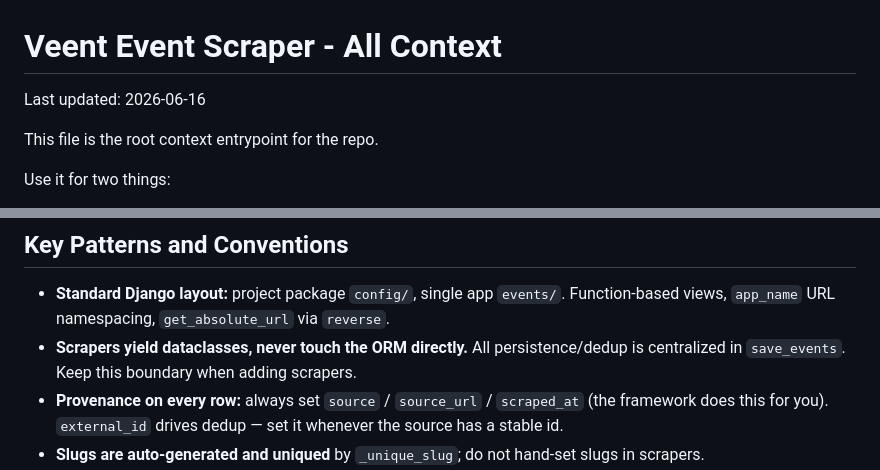
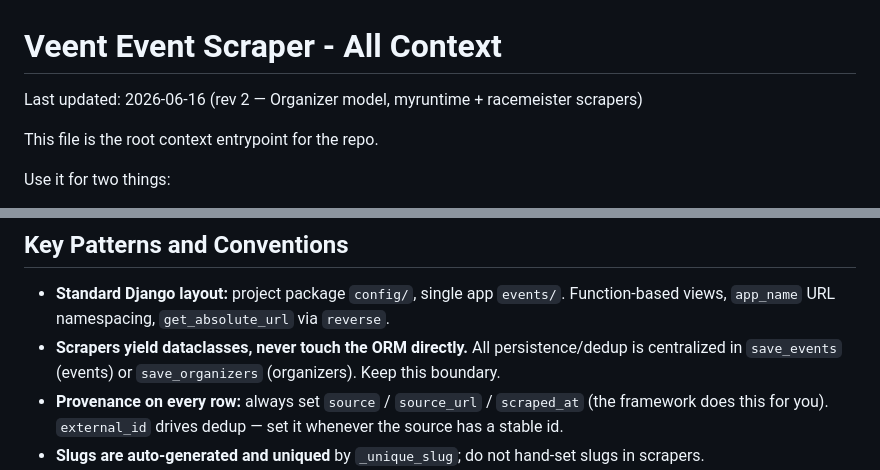
Before and after one commit to hdmGOAT/veent-event-scraper, a Markdown page: process/context/all-context.md, 2 parts joined by grey strips. Rendered like a GitHub page.

```diff
--- a/process/context/all-context.md
+++ b/process/context/all-context.md
@@ -1,6 +1,6 @@
 # Veent Event Scraper - All Context
 
-Last updated: 2026-06-16
+Last updated: 2026-06-16 (rev 2 — Organizer model, myruntime + racemeister scrapers)
 
 This file is the root context entrypoint for the repo.
 
@@ -256,7 +297,7 @@ existing CSS-variable dark design system (no Tailwind, no build step).
 - **Standard Django layout:** project package `config/`, single app `events/`. Function-based
   views, `app_name` URL namespacing, `get_absolute_url` via `reverse`.
 - **Scrapers yield dataclasses, never touch the ORM directly.** All persistence/dedup is
-  centralized in `save_events`. Keep this boundary when adding scrapers.
+  centralized in `save_events` (events) or `save_organizers` (organizers). Keep this boundary.
 - **Provenance on every row:** always set `source` / `source_url` / `scraped_at` (the
   framework does this for you). `external_id` drives dedup — set it whenever the source has a
   stable id.
```
Also changed, not shown: other parts of process/context/all-context.md (+80 -39 lines), 4 other files.
